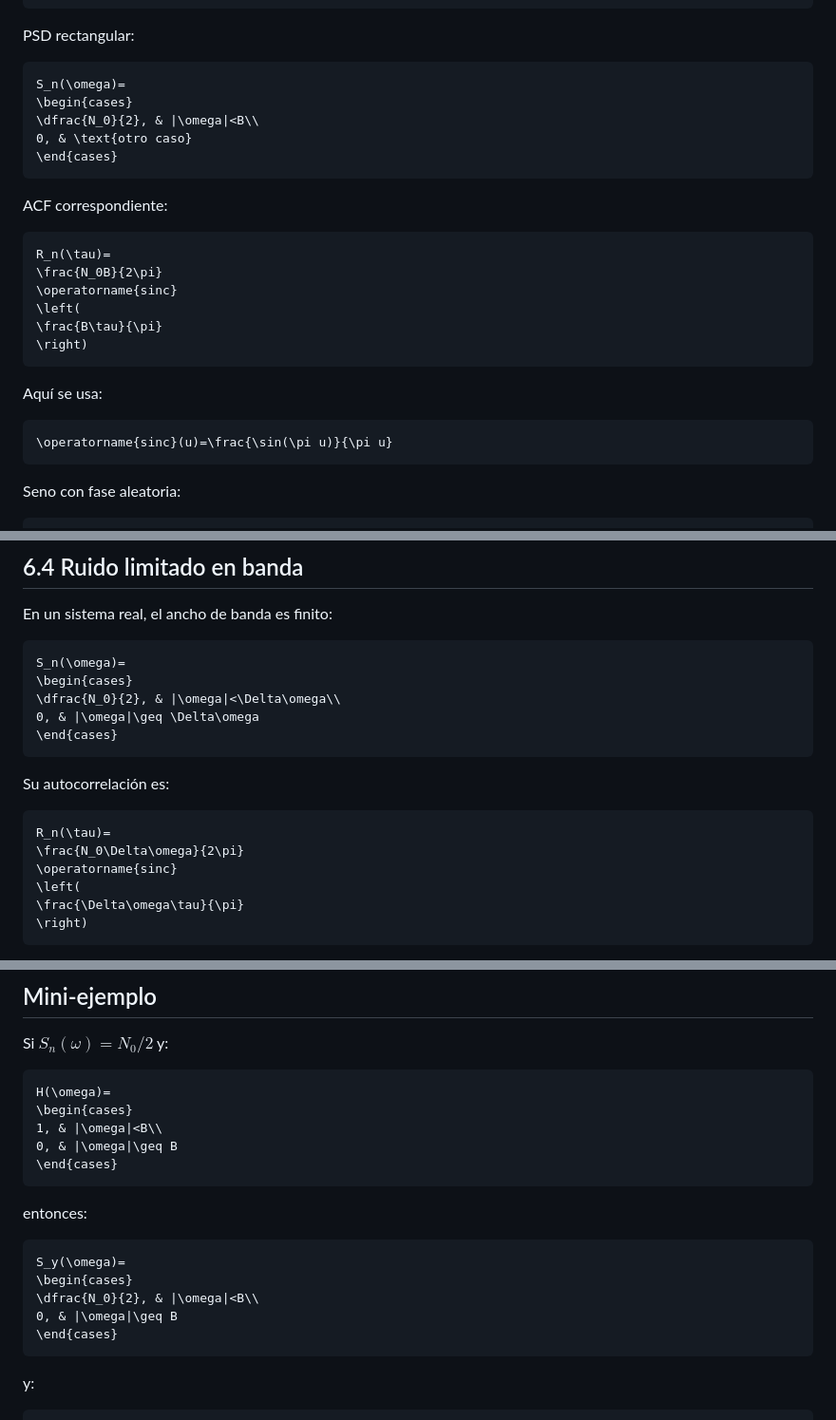
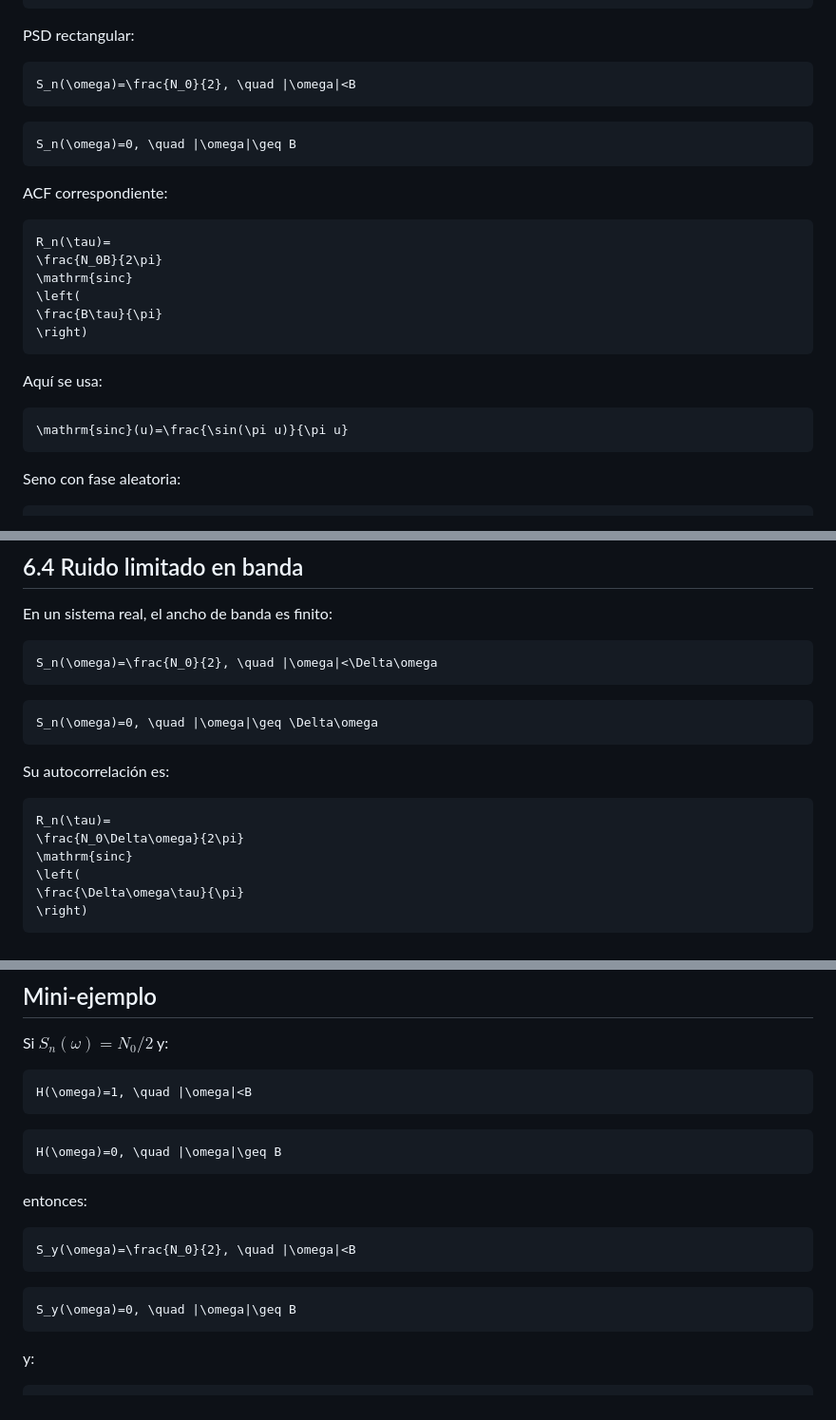
Before and after one commit to Juanvargs/universidad, a Markdown page: TEORÍA_DE_SEÑALES/Apuntes/Repaso parcial 1.md, 3 parts joined by grey strips. Shown at 95% size. Drawn GitHub-style.

Commit message:
Simplifica formulas incompatibles del repaso

````diff
--- a/TEORÍA_DE_SEÑALES/Apuntes/Repaso parcial 1.md
+++ b/TEORÍA_DE_SEÑALES/Apuntes/Repaso parcial 1.md
@@ -786,11 +786,11 @@ R_n(\tau)=\frac{N_0}{2}\delta(\tau)
 PSD rectangular:
 
 ```math
-S_n(\omega)=
-\begin{cases}
-\dfrac{N_0}{2}, & |\omega|<B\\
-0, & \text{otro caso}
-\end{cases}
+S_n(\omega)=\frac{N_0}{2}, \quad |\omega|<B
+```
+
+```math
+S_n(\omega)=0, \quad |\omega|\geq B
 ```
 
 ACF correspondiente:
@@ -798,7 +798,7 @@ ACF correspondiente:
 ```math
 R_n(\tau)=
 \frac{N_0B}{2\pi}
-\operatorname{sinc}
+\mathrm{sinc}
 \left(
 \frac{B\tau}{\pi}
 \right)
@@ -807,7 +807,7 @@ R_n(\tau)=
 Aquí se usa:
 
 ```math
-\operatorname{sinc}(u)=\frac{\sin(\pi u)}{\pi u}
+\mathrm{sinc}(u)=\frac{\sin(\pi u)}{\pi u}
 ```
 
 Seno con fase aleatoria:
@@ -1053,11 +1053,11 @@ Esa integral diverge porque el ancho de banda es infinito. Por tanto, el ruido b
 En un sistema real, el ancho de banda es finito:
 
 ```math
-S_n(\omega)=
-\begin{cases}
-\dfrac{N_0}{2}, & |\omega|<\Delta\omega\\
-0, & |\omega|\geq \Delta\omega
-\end{cases}
+S_n(\omega)=\frac{N_0}{2}, \quad |\omega|<\Delta\omega
+```
+
+```math
+S_n(\omega)=0, \quad |\omega|\geq \Delta\omega
 ```
 
 Su autocorrelación es:
@@ -1065,7 +1065,7 @@ Su autocorrelación es:
 ```math
 R_n(\tau)=
 \frac{N_0\Delta\omega}{2\pi}
-\operatorname{sinc}
+\mathrm{sinc}
 \left(
 \frac{\Delta\omega\tau}{\pi}
 \right)
@@ -1273,21 +1273,21 @@ Un ruido blanco ideal tiene ACF delta, es decir, no tiene memoria. Al pasar por
 Si $S_n(\omega)=N_0/2$ y:
 
 ```math
-H(\omega)=
-\begin{cases}
-1, & |\omega|<B\\
-0, & |\omega|\geq B
-\end{cases}
+H(\omega)=1, \quad |\omega|<B
+```
+
+```math
+H(\omega)=0, \quad |\omega|\geq B
 ```
 
 entonces:
 
 ```math
-S_y(\omega)=
-\begin{cases}
-\dfrac{N_0}{2}, & |\omega|<B\\
-0, & |\omega|\geq B
-\end{cases}
+S_y(\omega)=\frac{N_0}{2}, \quad |\omega|<B
+```
+
+```math
+S_y(\omega)=0, \quad |\omega|\geq B
 ```
 
 y:
````
Also changed, not shown: other parts of TEORÍA_DE_SEÑALES/Apuntes/Repaso parcial 1.md (+12 -12 lines).
